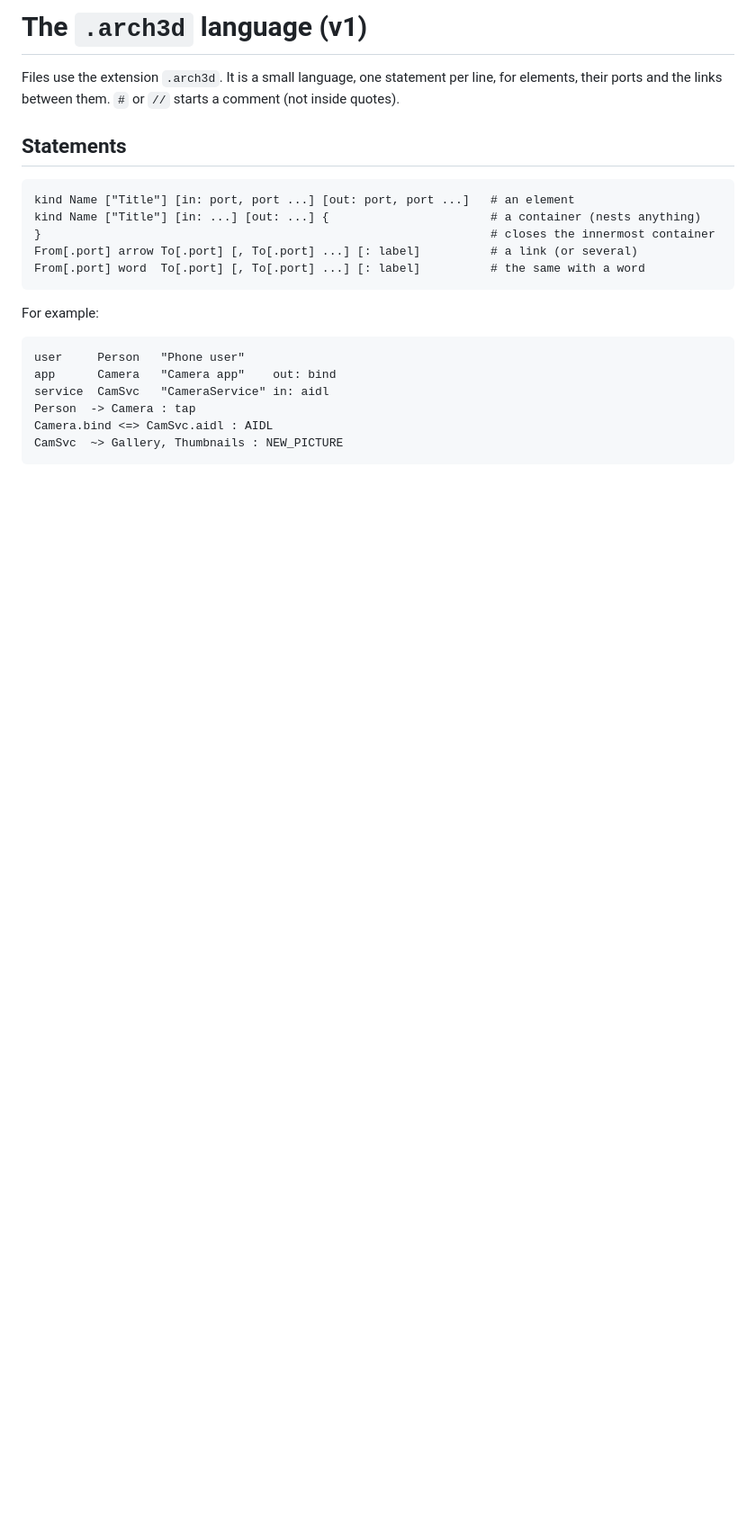
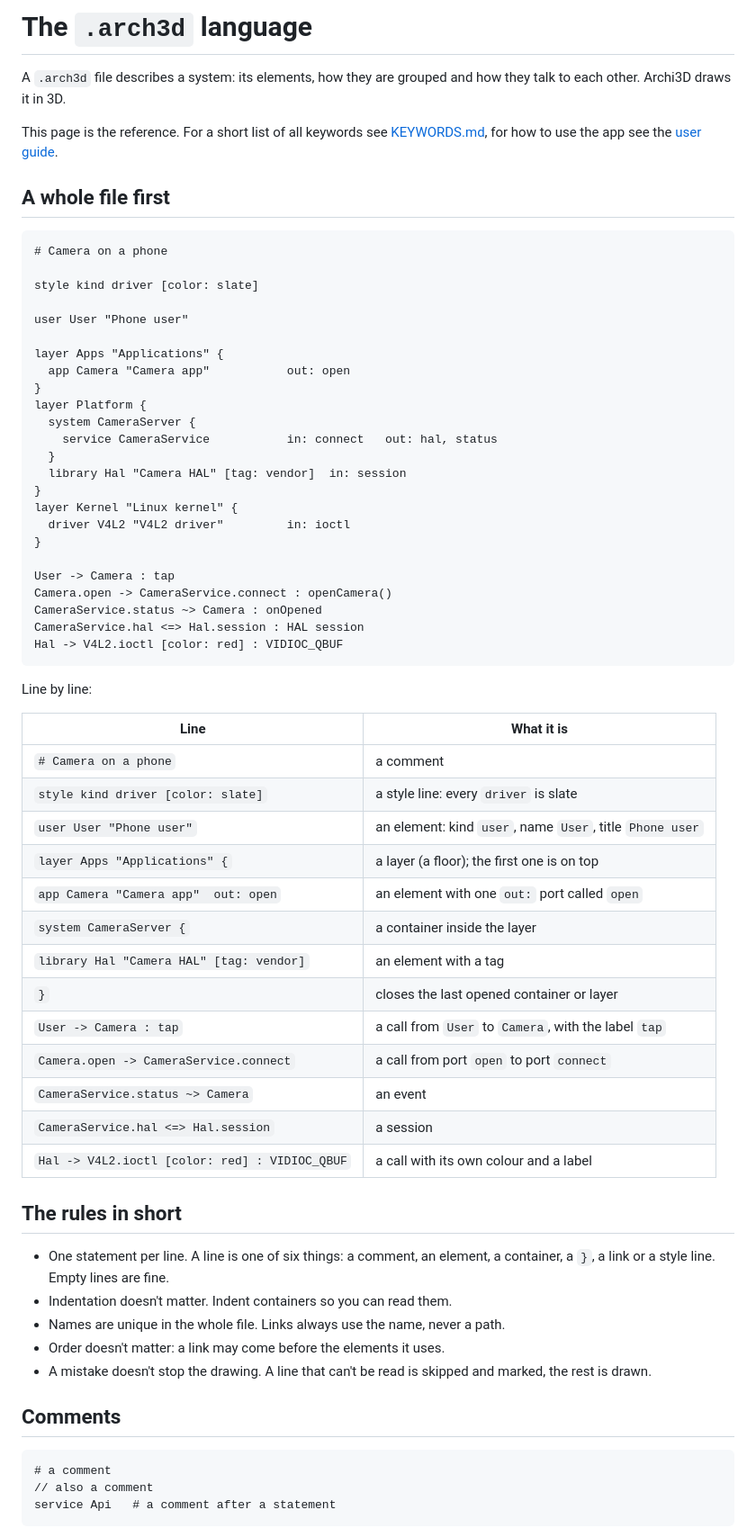
Before and after one commit to Heydarchi/Archi3D, a Markdown page: docs/GRAMMAR.md, the part around one of its changes. Shown at 90% size. Drawn GitHub-style; blank space fills up the shorter version.

Commit message:
Rewrite the language reference for users

````diff
--- a/docs/GRAMMAR.md
+++ b/docs/GRAMMAR.md
@@ -1,26 +1,73 @@
-# The `.arch3d` language (v1)
+# The `.arch3d` language
 
-Files use the extension `.arch3d`. It is a small language, one statement per line, for elements,
-their ports and the links between them. `#` or `//` starts a comment (not inside quotes).
+A `.arch3d` file describes a system: its elements, how they are grouped and how they talk to
+each other. Archi3D draws it in 3D.
 
-## Statements
+This page is the reference. For a short list of all keywords see [KEYWORDS.md](KEYWORDS.md), for
+how to use the app see the [user guide](USER_GUIDE.md).
+
+## A whole file first
 
 ```
-kind Name ["Title"] [in: port, port ...] [out: port, port ...]   # an element
-kind Name ["Title"] [in: ...] [out: ...] {                       # a container (nests anything)
-}                                                                # closes the innermost container
-From[.port] arrow To[.port] [, To[.port] ...] [: label]          # a link (or several)
-From[.port] word  To[.port] [, To[.port] ...] [: label]          # the same with a word
+# Camera on a phone
+
+style kind driver [color: slate]
+
+user User "Phone user"
+
+layer Apps "Applications" {
+  app Camera "Camera app"           out: open
+}
+layer Platform {
+  system CameraServer {
+    service CameraService           in: connect   out: hal, status
+  }
+  library Hal "Camera HAL" [tag: vendor]  in: session
+}
+layer Kernel "Linux kernel" {
+  driver V4L2 "V4L2 driver"         in: ioctl
+}
+
+User -> Camera : tap
+Camera.open -> CameraService.connect : openCamera()
+CameraService.status ~> Camera : onOpened
+CameraService.hal <=> Hal.session : HAL session
+Hal -> V4L2.ioctl [color: red] : VIDIOC_QBUF
 ```
 
-For example:
+Line by line:
+
+| Line | What it is |
+|---|---|
+| `# Camera on a phone` | a comment |
+| `style kind driver [color: slate]` | a style line: every `driver` is slate |
+| `user User "Phone user"` | an element: kind `user`, name `User`, title `Phone user` |
+| `layer Apps "Applications" {` | a layer (a floor); the first one is on top |
+| `app Camera "Camera app"  out: open` | an element with one `out:` port called `open` |
+| `system CameraServer {` | a container inside the layer |
+| `library Hal "Camera HAL" [tag: vendor]` | an element with a tag |
+| `}` | closes the last opened container or layer |
+| `User -> Camera : tap` | a call from `User` to `Camera`, with the label `tap` |
+| `Camera.open -> CameraService.connect` | a call from port `open` to port `connect` |
+| `CameraService.status ~> Camera` | an event |
+| `CameraService.hal <=> Hal.session` | a session |
+| `Hal -> V4L2.ioctl [color: red] : VIDIOC_QBUF` | a call with its own colour and a label |
+
+## The rules in short
+
+- One statement per line. A line is one of six things: a comment, an element, a container, a `}`,
+  a link or a style line. Empty lines are fine.
+- Indentation doesn't matter. Indent containers so you can read them.
+- Names are unique in the whole file. Links always use the name, never a path.
+- Order doesn't matter: a link may come before the elements it uses.
+- A mistake doesn't stop the drawing. A line that can't be read is skipped and marked, the rest
+  is drawn.
+
+## Comments
 
 ```
-user     Person   "Phone user"
-app      Camera   "Camera app"    out: bind
-service  CamSvc   "CameraService" in: aidl
-Person  -> Camera : tap
-Camera.bind <=> CamSvc.aidl : AIDL
-CamSvc  ~> Gallery, Thumbnails : NEW_PICTURE
+# a comment
+// also a comment
+service Api   # a comment after a statement
 ```
 
````
Also changed, not shown: other parts of docs/GRAMMAR.md (+157 -81 lines), docs/KEYWORDS.md (+71 -42 lines).
